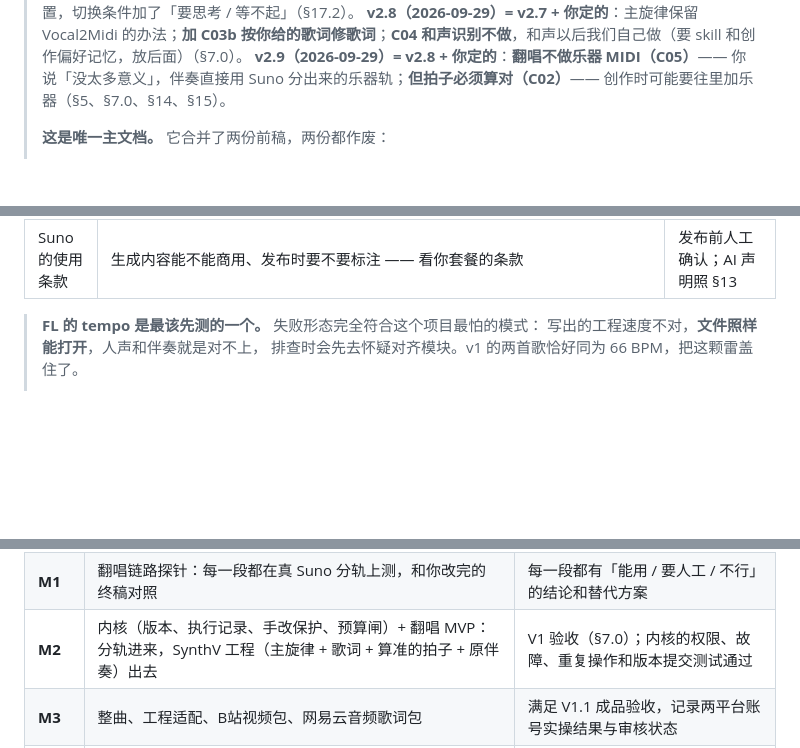
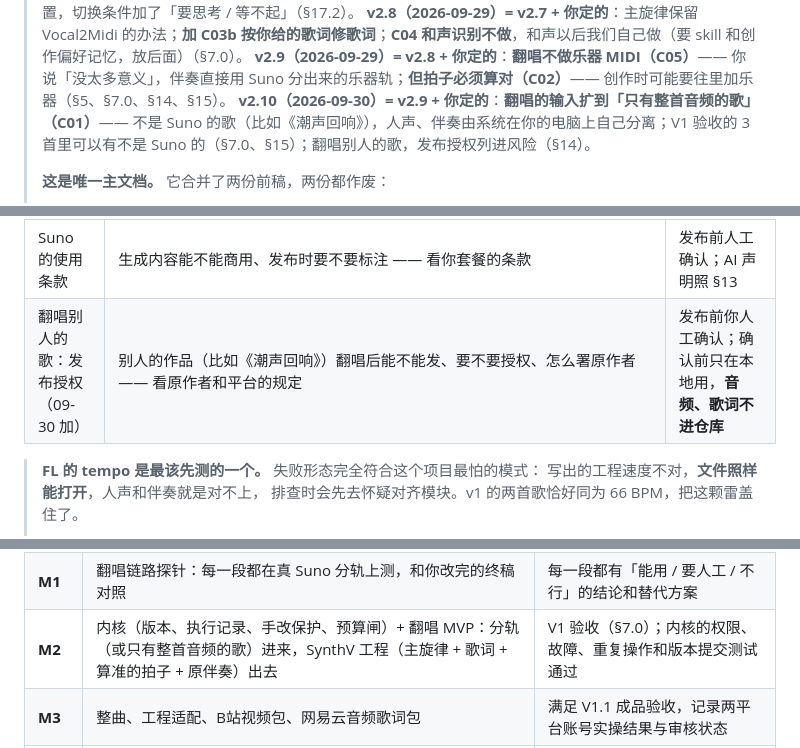
Before and after one commit to zouyichen2002-droid/SV-Agent, a Markdown page: PRD.md, 3 parts joined by grey strips. Rendered like a GitHub page; blank space fills up the shorter version.

```diff
--- a/PRD.md
+++ b/PRD.md
@@ -13,6 +13,7 @@
 > **v2.7（2026-09-29）= v2.6 + 你定的：大模型改成本地为主（尽量最新、最强），遇到问题再切 Mistral**（§17.2、§8.1 ③）；M1-01 补测 GitHub 上最新的 Vocal2Midi（§7.0、§14）。同日实测后定了本地型号和配置，切换条件加了「要思考 / 等不起」（§17.2）。
 > **v2.8（2026-09-29）= v2.7 + 你定的**：主旋律保留 Vocal2Midi 的办法；**加 C03b 按你给的歌词修歌词**；**C04 和声识别不做**，和声以后我们自己做（要 skill 和创作偏好记忆，放后面）（§7.0）。
 > **v2.9（2026-09-29）= v2.8 + 你定的**：**翻唱不做乐器 MIDI（C05）**—— 你说「没太多意义」，伴奏直接用 Suno 分出来的乐器轨；**但拍子必须算对（C02）**—— 创作时可能要往里加乐器（§5、§7.0、§14、§15）。
+> **v2.10（2026-09-30）= v2.9 + 你定的**：**翻唱的输入扩到「只有整首音频的歌」（C01）**—— 不是 Suno 的歌（比如《潮声回响》），人声、伴奏由系统在你的电脑上自己分离；V1 验收的 3 首里可以有不是 Suno 的（§7.0、§15）；翻唱别人的歌，发布授权列进风险（§14）。
 >
 > **这是唯一主文档。** 它合并了两份前稿，两份都作废：
 > - `PRD.md` v2（2026-09-22，我起草）—— 保留：全部图、四条构建纪律、双向学习的拆解
@@ -976,6 +977,7 @@ v1 靠前半条抓到 20 + 5 处缺陷，**没有一处能被「跑一遍看输
 | ~~乐器分轨 → MIDI~~ | ~~选定工具，在真 Suno 分轨上测，和原分轨对照~~ **09-29 你定：翻唱不做**（C05） | 伴奏直接用 Suno 的乐器轨 |
 | 找真实拍子（**必须算对**） | 至少 3 首；速度、拍点、小节线整首偏差 ≤ ±20 ms，分轨对上 + 你听节拍器确认。速度要精确到小数点后两位：差 0.1 BPM，3 分钟的歌到结尾就差出去 130 ms 左右。**09-29《傍晚》**：0–2:24 恒定 131.98 BPM（键盘、鼓、贝斯三条分轨对上，偏差 −6 ~ +16 ms），小节线的「1」对上；**2:24 以后尾声没有固定速度** → 灰（`spikes/m5-00-beat-grid/grid_check.py`）；你定 4/4、一拍按 132 那一档、速度 131.98、尾声先自由 → r06 已按这个写（`retime_svp.py`：音和调教的实际时间一个不动，只换速度表）。**09-30《潮声回响》**：中途变速 —— 前奏自由 → 82.02 → 86.00 → 81.97 → 尾声自由，两处都在小节线上换（`tempo_map.py`）；SynthV 自己的节拍分析（85.84）不对 | 你打拍子校正 |
 | Suno 的使用条款 | 生成内容能不能商用、发布时要不要标注 —— 看你套餐的条款 | 发布前人工确认；AI 声明照 §13 |
+| 翻唱别人的歌：发布授权（09-30 加） | 别人的作品（比如《潮声回响》）翻唱后能不能发、要不要授权、怎么署原作者 —— 看原作者和平台的规定 | 发布前你人工确认；确认前只在本地用，**音频、歌词不进仓库** |
 
 > **FL 的 tempo 是最该先测的一个。** 失败形态完全符合这个项目最怕的模式：
 > 写出的工程速度不对，**文件照样能打开**，人声和伴奏就是对不上，
@@ -1003,7 +1005,7 @@ v1 靠前半条抓到 20 + 5 处缺陷，**没有一处能被「跑一遍看输
 |---|---|---|
 | **M0** ✓ | 验证记录、能力矩阵、V1 清单、站末材料 | 已完成（09-28） |
 | **M1** | 翻唱链路探针：每一段都在真 Suno 分轨上测，和你改完的终稿对照 | 每一段都有「能用 / 要人工 / 不行」的结论和替代方案 |
-| **M2** | 内核（版本、执行记录、手改保护、预算闸）+ 翻唱 MVP：分轨进来，SynthV 工程（主旋律 + 歌词 + 算准的拍子 + 原伴奏）出去 | V1 验收（§7.0）；内核的权限、故障、重复操作和版本提交测试通过 |
+| **M2** | 内核（版本、执行记录、手改保护、预算闸）+ 翻唱 MVP：分轨（或只有整首音频的歌）进来，SynthV 工程（主旋律 + 歌词 + 算准的拍子 + 原伴奏）出去 | V1 验收（§7.0）；内核的权限、故障、重复操作和版本提交测试通过 |
 | **M3** | 整曲、工程适配、B站视频包、网易云音频歌词包 | 满足 V1.1 成品验收，记录两平台账号实操结果与审核状态 |
 | **M4** | 创作：规格 → 歌词 → 旋律（外部学习）→ 试听 → 改 | 翻唱完全实现之后才开工；§8.2 创作有效性 |
 | **M5** | 作品检索、元数据、其余四平台发布包 | 各功能有独立使用价值与验收记录 |
```
Also changed, not shown: other parts of PRD.md (+6 -6 lines).
